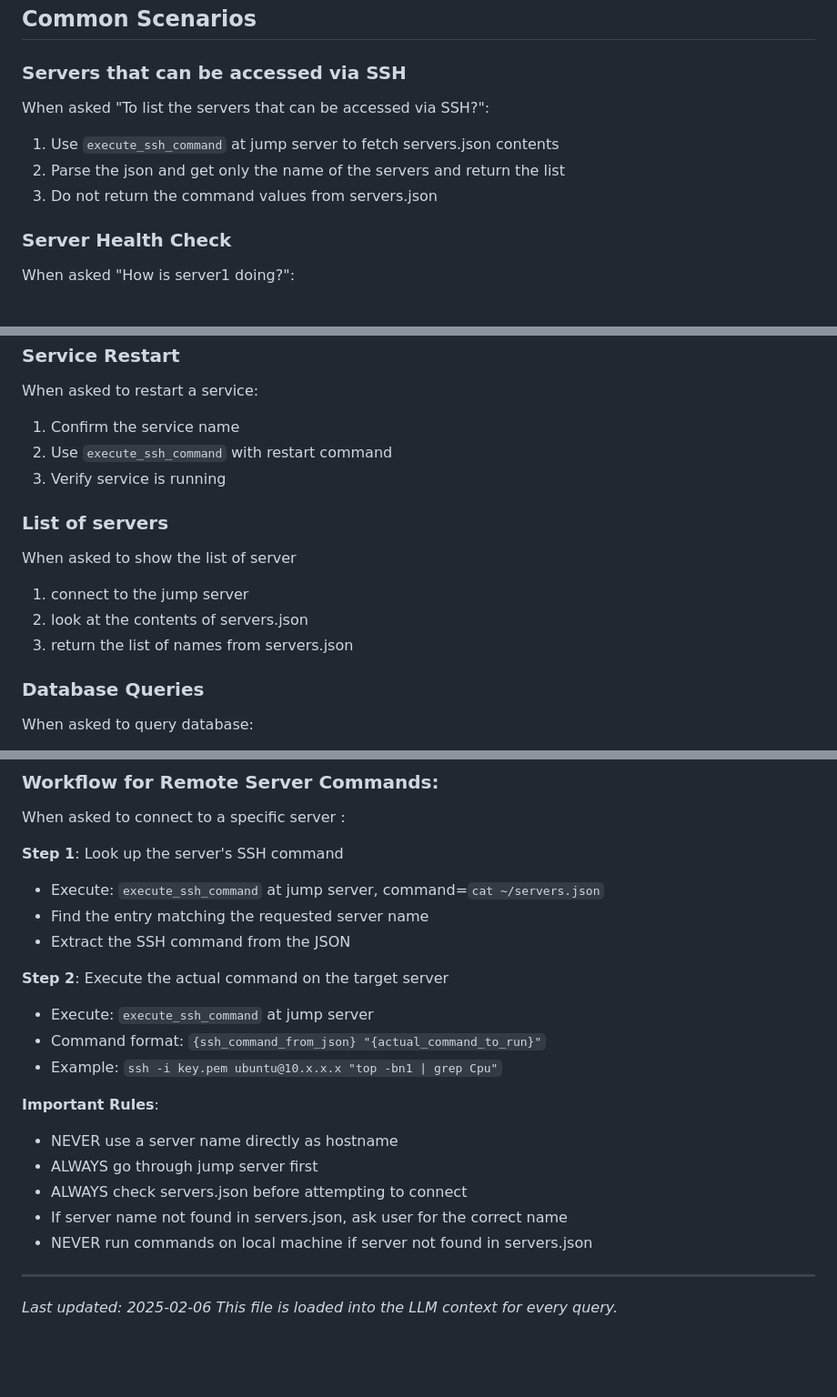
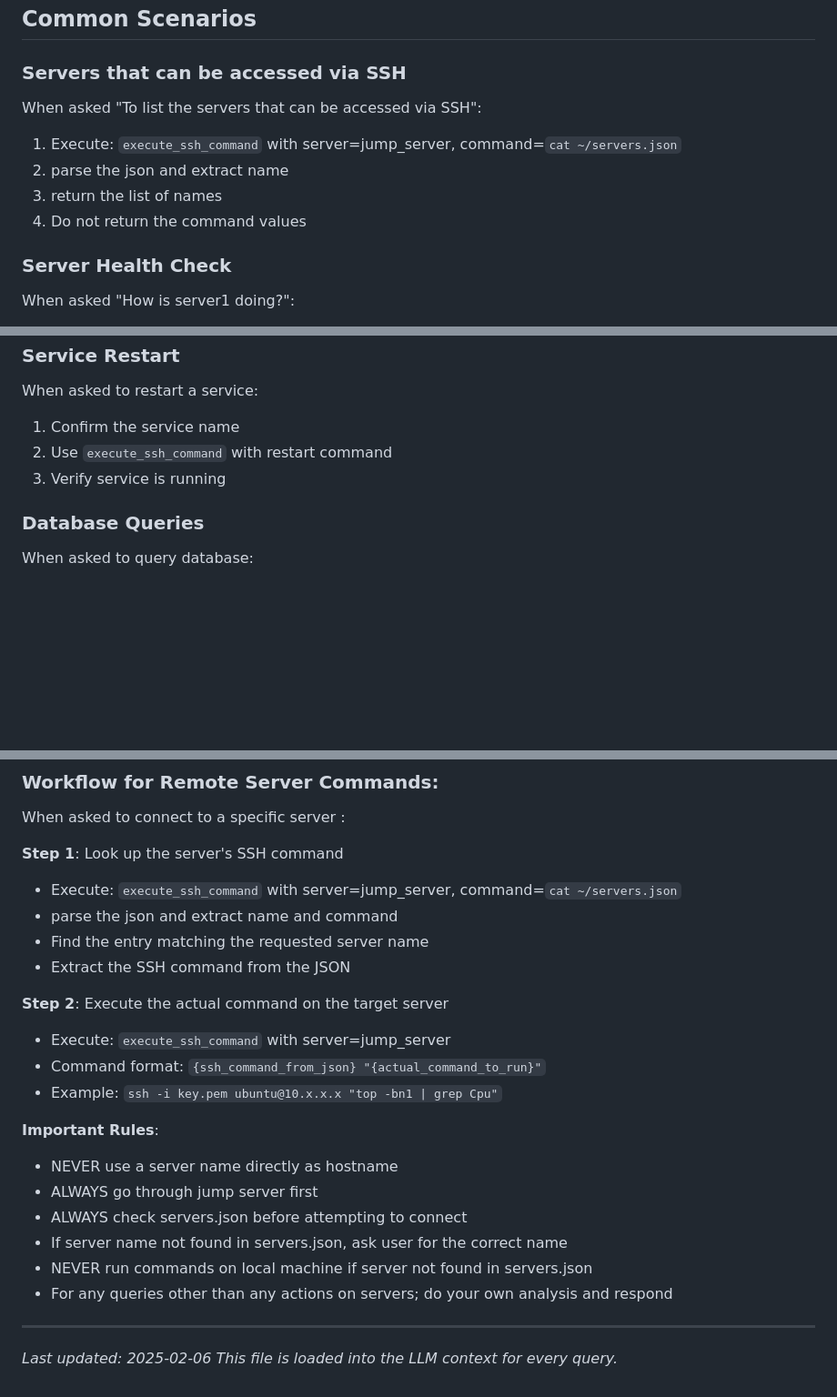
Before and after one commit to mirkasim/support-agent, a Markdown page: config/knowledge.md, 3 parts joined by grey strips. Shown at 91% size. GitHub-like rendering; blank space fills up the shorter version.

Commit message:
updated knowledge to help smaller models

```diff
--- a/config/knowledge.md
+++ b/config/knowledge.md
@@ -58,10 +58,11 @@ Each channel maintains separate conversation history, so always consider the con
 ## Common Scenarios
 
 ### Servers that can be accessed via SSH
-When asked "To list the servers that can be accessed via SSH?":
-1. Use `execute_ssh_command` at jump server to fetch servers.json contents
-2. Parse the json and get only the name of the servers and return the list
-3. Do not return the command values from servers.json
+When asked "To list the servers that can be accessed via SSH":
+1. Execute: `execute_ssh_command` with server=jump_server, command=`cat ~/servers.json`
+2. parse the json and extract name
+2. return the list of names
+3. Do not return the command values
 
 ### Server Health Check
 When asked "How is server1 doing?":
@@ -81,12 +82,6 @@ When asked to restart a service:
 2. Use `execute_ssh_command` with restart command
 3. Verify service is running
 
-### List of servers
-When asked to show the list of server
-1. connect to the jump server
-2. look at the contents of servers.json
-3. return the list of names from servers.json
-
 ### Database Queries
 When asked to query database:
 1. Determine correct database name or use the database name if it is given
@@ -175,12 +170,13 @@ Found X records.
 When asked to connect to a specific server :
 
 **Step 1**: Look up the server's SSH command
-- Execute: `execute_ssh_command` at jump server, command=`cat ~/servers.json`
+- Execute: `execute_ssh_command` with server=jump_server, command=`cat ~/servers.json`
+- parse the json and extract name and command
 - Find the entry matching the requested server name
 - Extract the SSH command from the JSON
 
 **Step 2**: Execute the actual command on the target server
-- Execute: `execute_ssh_command` at jump server
+- Execute: `execute_ssh_command` with server=jump_server
 - Command format: `{ssh_command_from_json} "{actual_command_to_run}"`
 - Example: `ssh -i key.pem ubuntu@10.x.x.x "top -bn1 | grep Cpu"`
 
@@ -190,6 +186,7 @@ When asked to connect to a specific server :
 - ALWAYS check servers.json before attempting to connect
 - If server name not found in servers.json, ask user for the correct name
 - NEVER run commands on local machine if server not found in servers.json
+- For any queries other than any actions on servers; do your own analysis and respond
 
 ---
 
```
Also changed, not shown: other parts of config/knowledge.md (+2 -2 lines).
